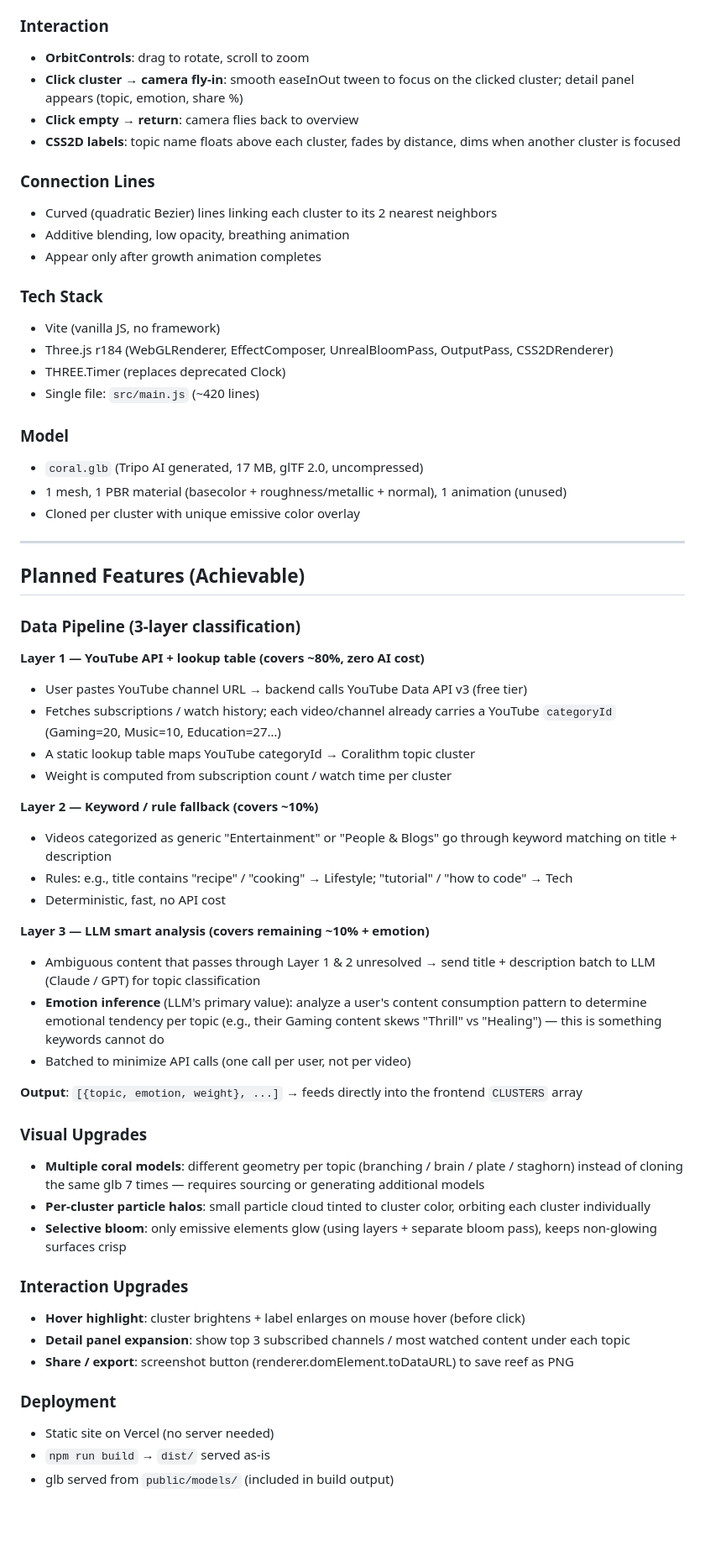
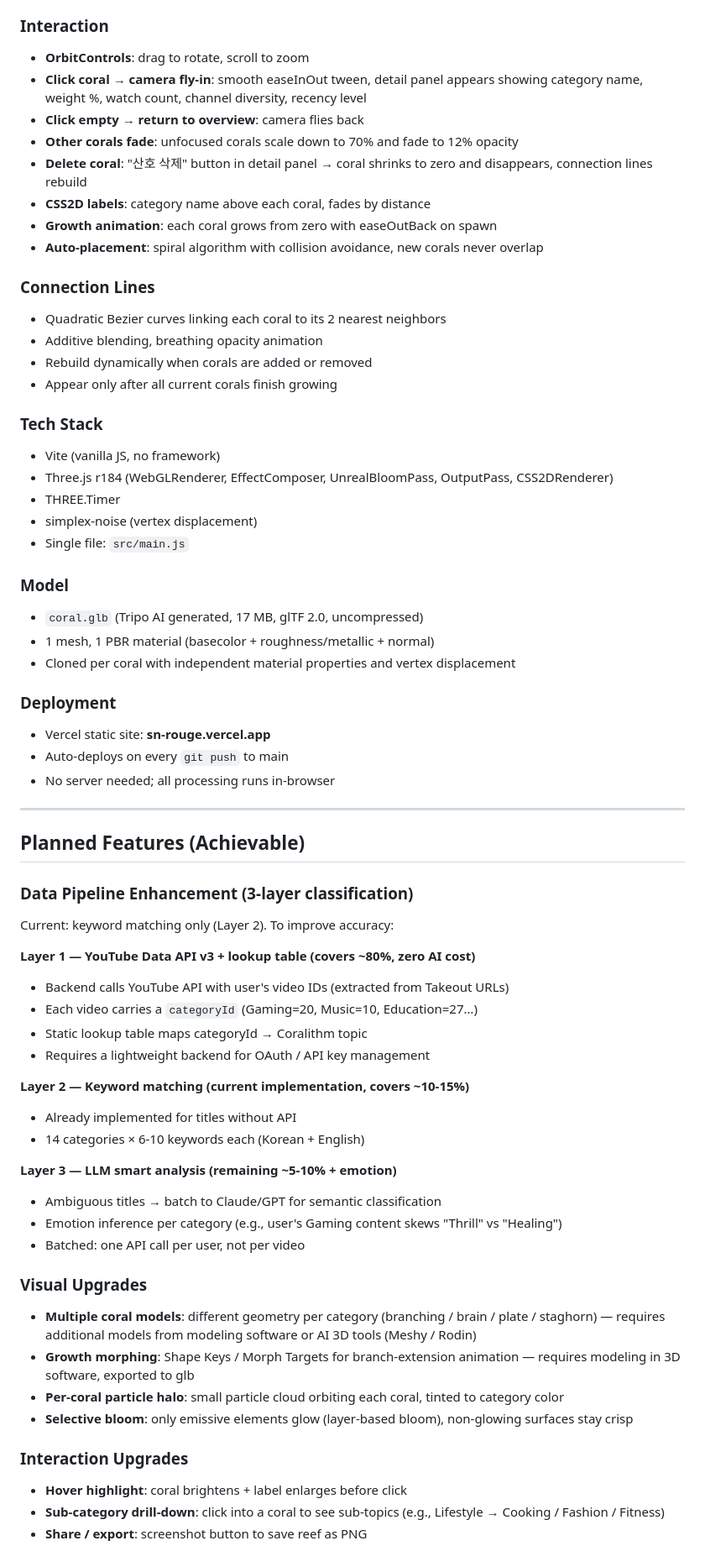
Before and after one commit to CHEN-zyz/sn, a Markdown page: DESIGN.md, the part around one of its changes. Shown at 84% size. GitHub-like rendering; blank space fills up the shorter version.

Commit message:
update design docs: takeout integration, 7-dimension visual mapping, current vs planned

```diff
--- a/DESIGN.md
+++ b/DESIGN.md
@@ -28,67 +58,73 @@ The reef grows in real-time, forming a unique "digital identity portrait" per us
 ### Interaction
 
 - **OrbitControls**: drag to rotate, scroll to zoom
-- **Click cluster → camera fly-in**: smooth easeInOut tween to focus on the clicked cluster; detail panel appears (topic, emotion, share %)
-- **Click empty → return**: camera flies back to overview
-- **CSS2D labels**: topic name floats above each cluster, fades by distance, dims when another cluster is focused
+- **Click coral → camera fly-in**: smooth easeInOut tween, detail panel appears showing category name, weight %, watch count, channel diversity, recency level
+- **Click empty → return to overview**: camera flies back
+- **Other corals fade**: unfocused corals scale down to 70% and fade to 12% opacity
+- **Delete coral**: "산호 삭제" button in detail panel → coral shrinks to zero and disappears, connection lines rebuild
+- **CSS2D labels**: category name above each coral, fades by distance
+- **Growth animation**: each coral grows from zero with easeOutBack on spawn
+- **Auto-placement**: spiral algorithm with collision avoidance, new corals never overlap
 
 ### Connection Lines
 
-- Curved (quadratic Bezier) lines linking each cluster to its 2 nearest neighbors
-- Additive blending, low opacity, breathing animation
-- Appear only after growth animation completes
+- Quadratic Bezier curves linking each coral to its 2 nearest neighbors
+- Additive blending, breathing opacity animation
+- Rebuild dynamically when corals are added or removed
+- Appear only after all current corals finish growing
 
 ### Tech Stack
 
 - Vite (vanilla JS, no framework)
 - Three.js r184 (WebGLRenderer, EffectComposer, UnrealBloomPass, OutputPass, CSS2DRenderer)
-- THREE.Timer (replaces deprecated Clock)
-- Single file: `src/main.js` (~420 lines)
+- THREE.Timer
+- simplex-noise (vertex displacement)
+- Single file: `src/main.js`
 
 ### Model
 
 - `coral.glb` (Tripo AI generated, 17 MB, glTF 2.0, uncompressed)
-- 1 mesh, 1 PBR material (basecolor + roughness/metallic + normal), 1 animation (unused)
-- Cloned per cluster with unique emissive color overlay
+- 1 mesh, 1 PBR material (basecolor + roughness/metallic + normal)
+- Cloned per coral with independent material properties and vertex displacement
+
+### Deployment
+
+- Vercel static site: **sn-rouge.vercel.app**
+- Auto-deploys on every `git push` to main
+- No server needed; all processing runs in-browser
 
 ---
 
 ## Planned Features (Achievable)
 
-### Data Pipeline (3-layer classification)
+### Data Pipeline Enhancement (3-layer classification)
 
-**Layer 1 — YouTube API + lookup table (covers ~80%, zero AI cost)**
-- User pastes YouTube channel URL → backend calls YouTube Data API v3 (free tier)
-- Fetches subscriptions / watch history; each video/channel already carries a YouTube `categoryId` (Gaming=20, Music=10, Education=27…)
-- A static lookup table maps YouTube categoryId → Coralithm topic cluster
-- Weight is computed from subscription count / watch time per cluster
+Current: keyword matching only (Layer 2). To improve accuracy:
 
-**Layer 2 — Keyword / rule fallback (covers ~10%)**
-- Videos categorized as generic "Entertainment" or "People & Blogs" go through keyword matching on title + description
-- Rules: e.g., title contains "recipe" / "cooking" → Lifestyle; "tutorial" / "how to code" → Tech
-- Deterministic, fast, no API cost
+**Layer 1 — YouTube Data API v3 + lookup table (covers ~80%, zero AI cost)**
+- Backend calls YouTube API with user's video IDs (extracted from Takeout URLs)
+- Each video carries a `categoryId` (Gaming=20, Music=10, Education=27…)
+- Static lookup table maps categoryId → Coralithm topic
+- Requires a lightweight backend for OAuth / API key management
 
-**Layer 3 — LLM smart analysis (covers remaining ~10% + emotion)**
-- Ambiguous content that passes through Layer 1 & 2 unresolved → send title + description batch to LLM (Claude / GPT) for topic classification
-- **Emotion inference** (LLM's primary value): analyze a user's content consumption pattern to determine emotional tendency per topic (e.g., their Gaming content skews "Thrill" vs "Healing") — this is something keywords cannot do
-- Batched to minimize API calls (one call per user, not per video)
+**Layer 2 — Keyword matching (current implementation, covers ~10-15%)**
+- Already implemented for titles without API
+- 14 categories × 6-10 keywords each (Korean + English)
 
-**Output**: `[{topic, emotion, weight}, ...]` → feeds directly into the frontend `CLUSTERS` array
+**Layer 3 — LLM smart analysis (remaining ~5-10% + emotion)**
+- Ambiguous titles → batch to Claude/GPT for semantic classification
+- Emotion inference per category (e.g., user's Gaming content skews "Thrill" vs "Healing")
+- Batched: one API call per user, not per video
 
 ### Visual Upgrades
 
-- **Multiple coral models**: different geometry per topic (branching / brain / plate / staghorn) instead of cloning the same glb 7 times — requires sourcing or generating additional models
-- **Per-cluster particle halos**: small particle cloud tinted to cluster color, orbiting each cluster individually
-- **Selective bloom**: only emissive elements glow (using layers + separate bloom pass), keeps non-glowing surfaces crisp
+- **Multiple coral models**: different geometry per category (branching / brain / plate / staghorn) — requires additional models from modeling software or AI 3D tools (Meshy / Rodin)
+- **Growth morphing**: Shape Keys / Morph Targets for branch-extension animation — requires modeling in 3D software, exported to glb
+- **Per-coral particle halo**: small particle cloud orbiting each coral, tinted to category color
+- **Selective bloom**: only emissive elements glow (layer-based bloom), non-glowing surfaces stay crisp
 
 ### Interaction Upgrades
 
-- **Hover highlight**: cluster brightens + label enlarges on mouse hover (before click)
-- **Detail panel expansion**: show top 3 subscribed channels / most watched content under each topic
-- **Share / export**: screenshot button (renderer.domElement.toDataURL) to save reef as PNG
-
-### Deployment
-
-- Static site on Vercel (no server needed)
-- `npm run build` → `dist/` served as-is
-- glb served from `public/models/` (included in build output)
+- **Hover highlight**: coral brightens + label enlarges before click
+- **Sub-category drill-down**: click into a coral to see sub-topics (e.g., Lifestyle → Cooking / Fashion / Fitness)
+- **Share / export**: screenshot button to save reef as PNG
```
Also changed, not shown: other parts of DESIGN.md (+45 -15 lines), DESIGN_CN.md (+87 -52 lines), DESIGN_KR.md (+87 -52 lines).
